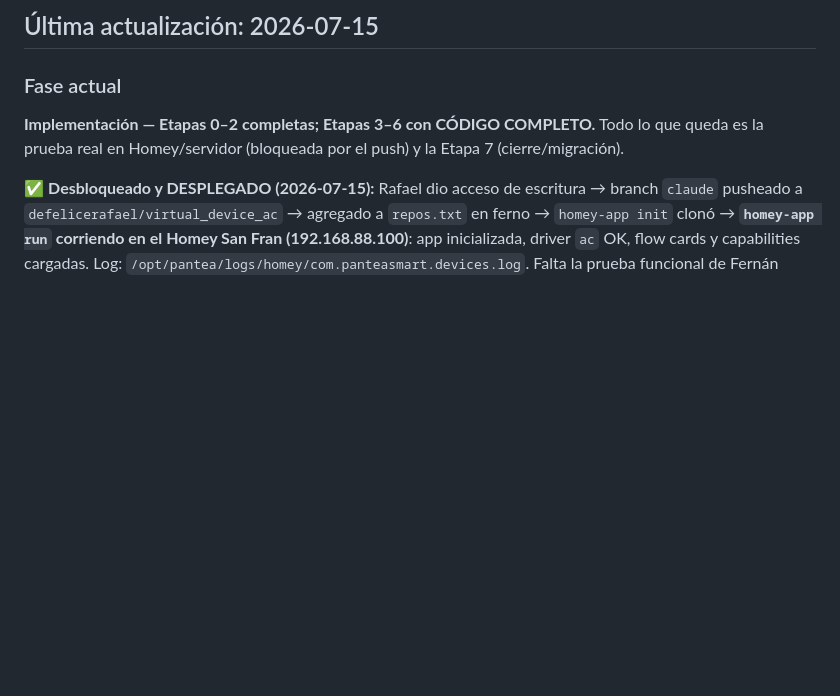
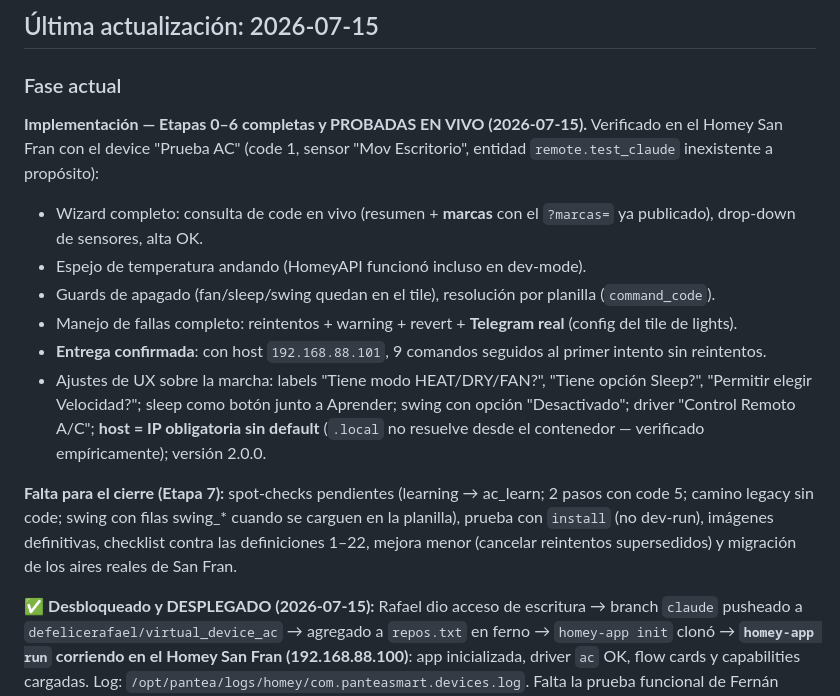
Before and after one commit to defelicerafael/virtual_device_ac, a Markdown page: docs/estado-rediseno.md, the part around the change. Rendered like a GitHub page; blank space fills up the shorter version.

Commit message:
docs: Etapas 0-6 probadas en vivo, entrega de comandos confirmada
Co-Authored-By: Claude Fable 5 <noreply@anthropic.com>

```diff
--- a/docs/estado-rediseno.md
+++ b/docs/estado-rediseno.md
@@ -5,7 +5,15 @@ Este archivo se actualiza al final de cada sesión de trabajo. Leerlo primero pa
 ## Última actualización: 2026-07-15
 
 ### Fase actual
-**Implementación — Etapas 0–2 completas; Etapas 3–6 con CÓDIGO COMPLETO.** Todo lo que queda es la prueba real en Homey/servidor (bloqueada por el push) y la Etapa 7 (cierre/migración).
+**Implementación — Etapas 0–6 completas y PROBADAS EN VIVO (2026-07-15).** Verificado en el Homey San Fran con el device "Prueba AC" (code 1, sensor "Mov Escritorio", entidad `remote.test_claude` inexistente a propósito):
+- Wizard completo: consulta de code en vivo (resumen + **marcas** con el `?marcas=` ya publicado), drop-down de sensores, alta OK.
+- Espejo de temperatura andando (HomeyAPI funcionó incluso en dev-mode).
+- Guards de apagado (fan/sleep/swing quedan en el tile), resolución por planilla (`command_code`).
+- Manejo de fallas completo: reintentos + warning + revert + **Telegram real** (config del tile de lights).
+- **Entrega confirmada**: con host `192.168.88.101`, 9 comandos seguidos al primer intento sin reintentos.
+- Ajustes de UX sobre la marcha: labels "Tiene modo HEAT/DRY/FAN?", "Tiene opción Sleep?", "Permitir elegir Velocidad?"; sleep como botón junto a Aprender; swing con opción "Desactivado"; driver "Control Remoto A/C"; **host = IP obligatoria sin default** (`.local` no resuelve desde el contenedor — verificado empíricamente); versión 2.0.0.
+
+**Falta para el cierre (Etapa 7):** spot-checks pendientes (learning → ac_learn; 2 pasos con code 5; camino legacy sin code; swing con filas swing_* cuando se carguen en la planilla), prueba con `install` (no dev-run), imágenes definitivas, checklist contra las definiciones 1–22, mejora menor (cancelar reintentos supersedidos) y migración de los aires reales de San Fran.
 
 ✅ **Desbloqueado y DESPLEGADO (2026-07-15):** Rafael dio acceso de escritura → branch `claude` pusheado a `defelicerafael/virtual_device_ac` → agregado a `repos.txt` en ferno → `homey-app init` clonó → **`homey-app run` corriendo en el Homey San Fran (192.168.88.100)**: app inicializada, driver `ac` OK, flow cards y capabilities cargadas. Log: `/opt/pantea/logs/homey/com.panteasmart.devices.log`. Falta la prueba funcional de Fernán desde la app de Homey (wizard + comandos con entidad remote inexistente). ⚠️ Recordar gotcha dev-mode: HomeyAPI (drop-down de sensores / espejo de temperatura / config Telegram) puede fallar en `run` por el DNS homeylocal — la prueba definitiva de esas tres es con `install`.
 
```
